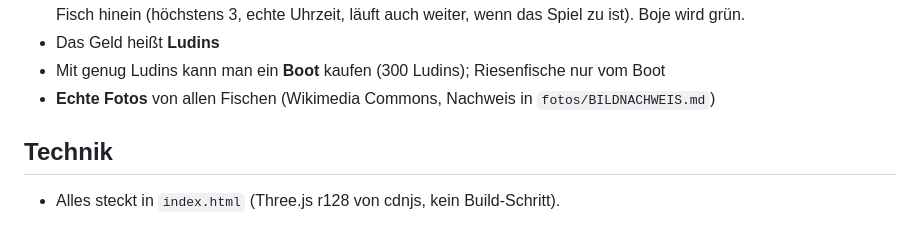
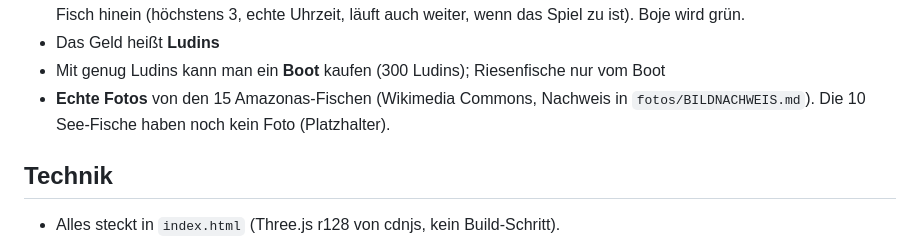
Before and after one commit to mangimic/amazonas-angler, a Markdown page: CLAUDE.md, the part around the change. GitHub-like rendering.

Commit message:
CLAUDE.md: Fotos gibt es bisher nur für die Amazonas-Fische
Co-Authored-By: Claude Opus 5.5 <noreply@anthropic.com>
Claude-Session: https://claude.ai/code/session_011gA7paD9UWYw9qa4ujkNh9

```diff
--- a/CLAUDE.md
+++ b/CLAUDE.md
@@ -24,7 +24,7 @@ Das Kind hat sich das Spiel ausgedacht. Seine Ideen haben Vorrang.
   schwimmt ein Fisch hinein (höchstens 3, echte Uhrzeit, läuft auch weiter, wenn das Spiel zu ist). Boje wird grün.
 - Das Geld heißt **Ludins**
 - Mit genug Ludins kann man ein **Boot** kaufen (300 Ludins); Riesenfische nur vom Boot
-- **Echte Fotos** von allen Fischen (Wikimedia Commons, Nachweis in `fotos/BILDNACHWEIS.md`)
+- **Echte Fotos** von den 15 Amazonas-Fischen (Wikimedia Commons, Nachweis in `fotos/BILDNACHWEIS.md`). Die 10 See-Fische haben noch kein Foto (Platzhalter).
 
 ## Technik
 - Alles steckt in `index.html` (Three.js r128 von cdnjs, kein Build-Schritt).
```
